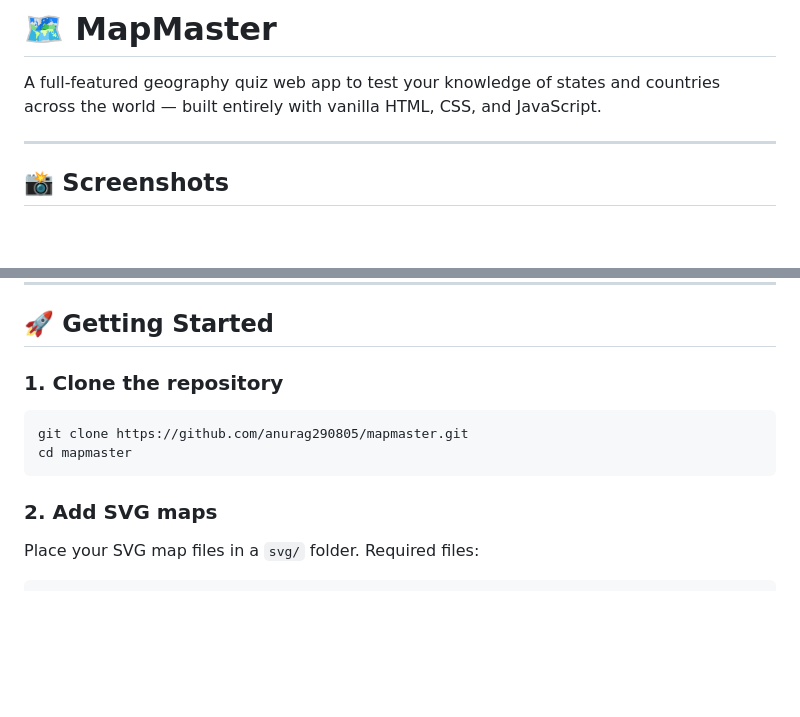
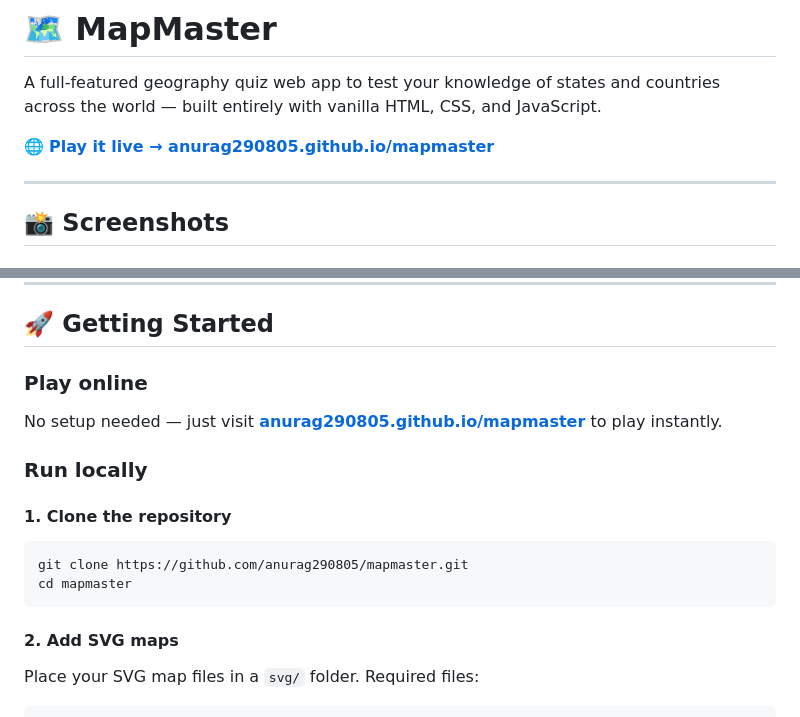
Before and after one commit to anurag290805/Mapmaster, a Markdown page: README.md, 2 parts joined by grey strips. Drawn GitHub-style; blank space fills up the shorter version.

````diff
--- a/README.md
+++ b/README.md
@@ -1,6 +1,8 @@
 # 🗺️ MapMaster
 
 A full-featured geography quiz web app to test your knowledge of states and countries across the world — built entirely with vanilla HTML, CSS, and JavaScript.
+
+🌐 **[Play it live → anurag290805.github.io/mapmaster](https://anurag290805.github.io/mapmaster)**
 
 ---
 
@@ -86,13 +88,18 @@ No frameworks, no build tools, no dependencies. Open `index.html` and it runs.
 
 ## 🚀 Getting Started
 
-### 1. Clone the repository
+### Play online
+No setup needed — just visit **[anurag290805.github.io/mapmaster](https://anurag290805.github.io/mapmaster)** to play instantly.
+
+### Run locally
+
+#### 1. Clone the repository
 ```bash
 git clone https://github.com/anurag290805/mapmaster.git
 cd mapmaster
 ```
 
-### 2. Add SVG maps
+#### 2. Add SVG maps
 
 Place your SVG map files in a `svg/` folder. Required files:
 ```
````
Also changed, not shown: other parts of README.md (+1 -1 lines).
